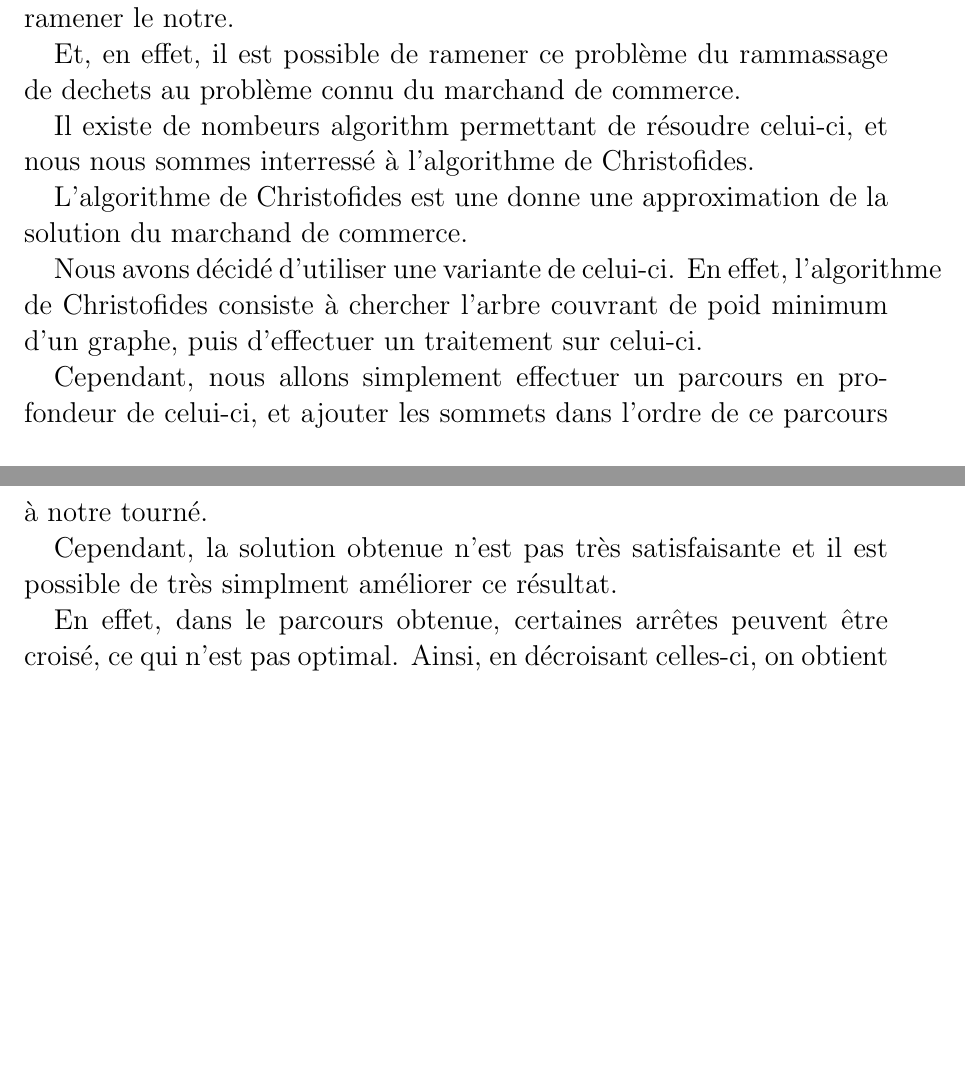
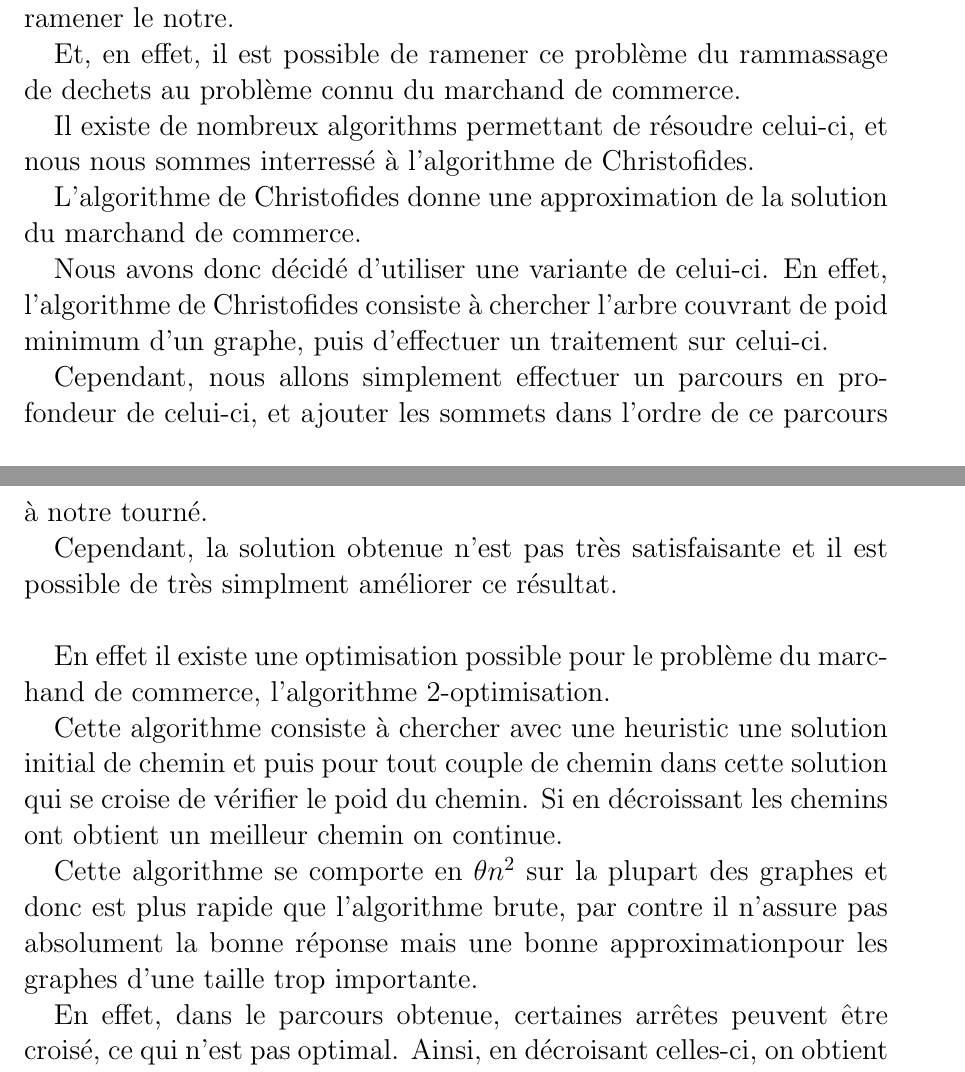
Before and after one commit to SweetSalt974/projet_graphe, a LaTeX document (latex/rapport.tex): two parts of pages 6 and 7 of 7, joined at a grey line, cut so that both start at the same text, the shorter picture padded with empty space. Compiled offline with pdfLaTeX.

Commit message:
Rajout d'explication de opt-2

```diff
--- a/latex/rapport.tex
+++ b/latex/rapport.tex
@@ -119,19 +119,24 @@ Ainsi nous définissons les fonctions auxiliaire suivantes : \\
 
   Et, en effet, il est possible de ramener ce problème du rammassage de dechets au problème connu du marchand de commerce.
 
-  Il existe de nombeurs algorithm permettant de résoudre celui-ci, et nous nous sommes interressé à l'algorithme de Christofides.
+  Il existe de nombreux algorithms permettant de résoudre celui-ci, et nous nous sommes interressé à l'algorithme de Christofides.
 
-  L'algorithme de Christofides est une donne une approximation de la solution du marchand de commerce.
+  L'algorithme de Christofides donne une approximation de la solution du marchand de commerce.
 
-  Nous avons décidé d'utiliser une variante de celui-ci. En effet, l'algorithme de Christofides consiste à chercher l'arbre couvrant de poid minimum d'un graphe, puis d'effectuer un traitement sur celui-ci.
+  Nous avons donc décidé d'utiliser une variante de celui-ci. En effet, l'algorithme de Christofides consiste à chercher l'arbre couvrant de poid minimum d'un graphe, puis d'effectuer un traitement sur celui-ci.
 
 
   Cependant, nous allons simplement effectuer un parcours en profondeur de celui-ci, et ajouter les sommets dans l'ordre de ce parcours à notre tourné.
 
 %% Donner l'algo. Normalement il n'est pas nécessaire de décrire les algos de calcul de l'arbre couvrant minimal (Prim ou Kruskal) et de parcours en profondeur, car ils sont détaillé dans le cours.
 
-  Cependant, la solution obtenue n'est pas très satisfaisante et il est possible de très simplment améliorer ce résultat.
+  Cependant, la solution obtenue n'est pas très satisfaisante et il est possible de très simplment améliorer ce résultat. \\
 
+  En effet il existe une optimisation possible pour le problème du marchand de commerce, l'algorithme 2-optimisation.
+
+  Cette algorithme consiste à chercher avec une heuristic une solution initial de chemin et puis pour tout couple de chemin dans cette solution qui se croise de vérifier le poid du chemin. Si en décroissant les chemins ont obtient un meilleur chemin on continue.
+
+  Cette algorithme se comporte en $\theta n^2$ sur la plupart des graphes et donc est plus rapide que l'algorithme brute, par contre il n'assure pas absolument la bonne réponse mais une bonne approximationpour les graphes d'une taille trop importante.
 %% Basez vous sur le code en python + articles Wikipédia (2-optmisation problème marchand de commerce)
 
   En effet, dans le parcours obtenue, certaines arrêtes peuvent être croisé, ce qui n'est pas optimal. Ainsi, en décroisant celles-ci, on obtient un bien meilleur résultat.
```
